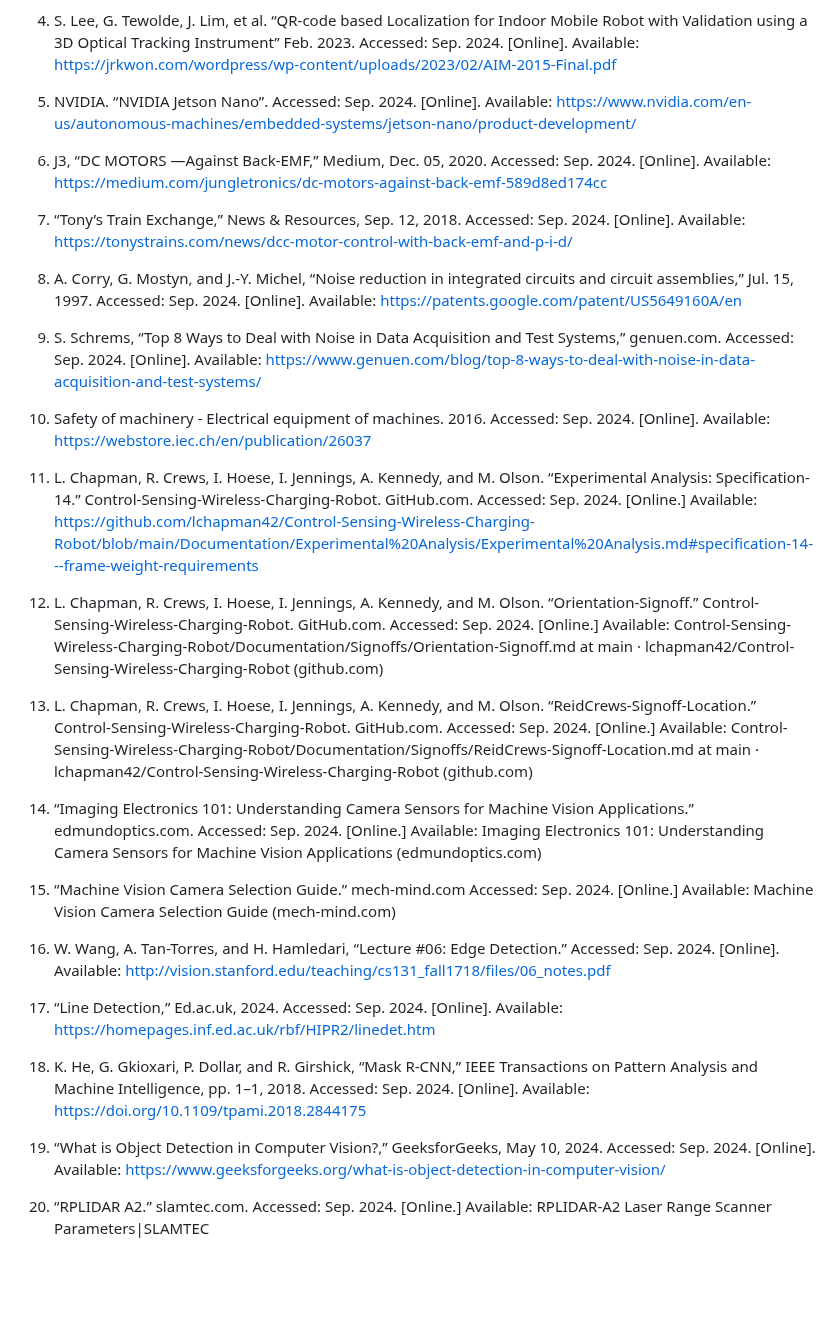
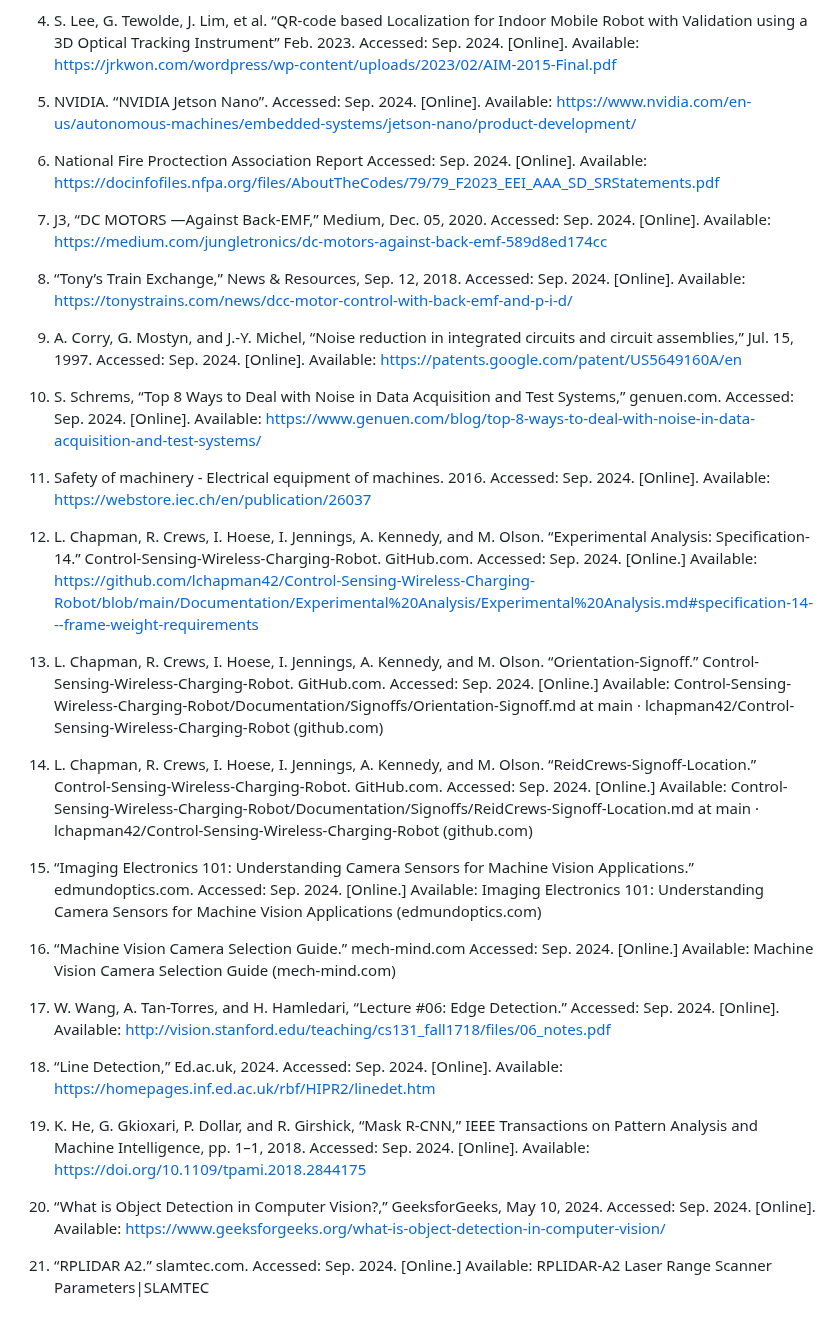
Before and after one commit to ACruz-42/F24_Team1_CapstoneDemo, a Markdown page: Project Proposal Draft2.md, the part around the change. GitHub-like rendering; blank space fills up the shorter version.

Commit message:
Update Project Proposal Draft2.md
Fixed the source I deleted accidently in the Works Cited

```diff
--- a/Project Proposal Draft2.md
+++ b/Project Proposal Draft2.md
@@ -187,32 +187,34 @@ Timeline
 
 5.	NVIDIA. “NVIDIA Jetson Nano”. Accessed: Sep. 2024. [Online]. Available: https://www.nvidia.com/en-us/autonomous-machines/embedded-systems/jetson-nano/product-development/
 
-6.	J3, “DC MOTORS —Against Back-EMF,” Medium, Dec. 05, 2020. Accessed: Sep. 2024. [Online]. Available: https://medium.com/jungletronics/dc-motors-against-back-emf-589d8ed174cc
+6. National Fire Proctection Association Report Accessed: Sep. 2024. [Online]. Available: https://docinfofiles.nfpa.org/files/AboutTheCodes/79/79_F2023_EEI_AAA_SD_SRStatements.pdf
 
-7.	“Tony’s Train Exchange,” News & Resources, Sep. 12, 2018. Accessed: Sep. 2024. [Online]. Available: https://tonystrains.com/news/dcc-motor-control-with-back-emf-and-p-i-d/
+7.	J3, “DC MOTORS —Against Back-EMF,” Medium, Dec. 05, 2020. Accessed: Sep. 2024. [Online]. Available: https://medium.com/jungletronics/dc-motors-against-back-emf-589d8ed174cc
 
-8.	A. Corry, G. Mostyn, and J.-Y. Michel, “Noise reduction in integrated circuits and circuit assemblies,” Jul. 15, 1997. Accessed: Sep. 2024. [Online]. Available: https://patents.google.com/patent/US5649160A/en
+8.	“Tony’s Train Exchange,” News & Resources, Sep. 12, 2018. Accessed: Sep. 2024. [Online]. Available: https://tonystrains.com/news/dcc-motor-control-with-back-emf-and-p-i-d/
 
-9.	S. Schrems, “Top 8 Ways to Deal with Noise in Data Acquisition and Test Systems,” genuen.com. Accessed: Sep. 2024. [Online]. Available:  https://www.genuen.com/blog/top-8-ways-to-deal-with-noise-in-data-acquisition-and-test-systems/
+9.	A. Corry, G. Mostyn, and J.-Y. Michel, “Noise reduction in integrated circuits and circuit assemblies,” Jul. 15, 1997. Accessed: Sep. 2024. [Online]. Available: https://patents.google.com/patent/US5649160A/en
 
-10.	Safety of machinery - Electrical equipment of machines. 2016. Accessed: Sep. 2024. [Online]. Available: https://webstore.iec.ch/en/publication/26037
+10.	S. Schrems, “Top 8 Ways to Deal with Noise in Data Acquisition and Test Systems,” genuen.com. Accessed: Sep. 2024. [Online]. Available:  https://www.genuen.com/blog/top-8-ways-to-deal-with-noise-in-data-acquisition-and-test-systems/
 
-11.	L. Chapman, R. Crews, I. Hoese, I. Jennings, A. Kennedy, and M. Olson. “Experimental Analysis: Specification-14.” Control-Sensing-Wireless-Charging-Robot. GitHub.com. Accessed: Sep. 2024. [Online.] Available: https://github.com/lchapman42/Control-Sensing-Wireless-Charging-Robot/blob/main/Documentation/Experimental%20Analysis/Experimental%20Analysis.md#specification-14---frame-weight-requirements
+11.	Safety of machinery - Electrical equipment of machines. 2016. Accessed: Sep. 2024. [Online]. Available: https://webstore.iec.ch/en/publication/26037
 
-12.	L. Chapman, R. Crews, I. Hoese, I. Jennings, A. Kennedy, and M. Olson. “Orientation-Signoff.” Control-Sensing-Wireless-Charging-Robot. GitHub.com. Accessed: Sep. 2024. [Online.] Available: Control-Sensing-Wireless-Charging-Robot/Documentation/Signoffs/Orientation-Signoff.md at main · lchapman42/Control-Sensing-Wireless-Charging-Robot (github.com)
+12.	L. Chapman, R. Crews, I. Hoese, I. Jennings, A. Kennedy, and M. Olson. “Experimental Analysis: Specification-14.” Control-Sensing-Wireless-Charging-Robot. GitHub.com. Accessed: Sep. 2024. [Online.] Available: https://github.com/lchapman42/Control-Sensing-Wireless-Charging-Robot/blob/main/Documentation/Experimental%20Analysis/Experimental%20Analysis.md#specification-14---frame-weight-requirements
 
-13.	L. Chapman, R. Crews, I. Hoese, I. Jennings, A. Kennedy, and M. Olson. “ReidCrews-Signoff-Location.” Control-Sensing-Wireless-Charging-Robot. GitHub.com. Accessed: Sep. 2024. [Online.] Available: Control-Sensing-Wireless-Charging-Robot/Documentation/Signoffs/ReidCrews-Signoff-Location.md at main · lchapman42/Control-Sensing-Wireless-Charging-Robot (github.com)
+13.	L. Chapman, R. Crews, I. Hoese, I. Jennings, A. Kennedy, and M. Olson. “Orientation-Signoff.” Control-Sensing-Wireless-Charging-Robot. GitHub.com. Accessed: Sep. 2024. [Online.] Available: Control-Sensing-Wireless-Charging-Robot/Documentation/Signoffs/Orientation-Signoff.md at main · lchapman42/Control-Sensing-Wireless-Charging-Robot (github.com)
 
-14.	“Imaging Electronics 101: Understanding Camera Sensors for Machine Vision Applications.” edmundoptics.com. Accessed: Sep. 2024. [Online.] Available: Imaging Electronics 101: Understanding Camera Sensors for Machine Vision Applications (edmundoptics.com)
+14.	L. Chapman, R. Crews, I. Hoese, I. Jennings, A. Kennedy, and M. Olson. “ReidCrews-Signoff-Location.” Control-Sensing-Wireless-Charging-Robot. GitHub.com. Accessed: Sep. 2024. [Online.] Available: Control-Sensing-Wireless-Charging-Robot/Documentation/Signoffs/ReidCrews-Signoff-Location.md at main · lchapman42/Control-Sensing-Wireless-Charging-Robot (github.com)
 
-15.	“Machine Vision Camera Selection Guide.” mech-mind.com Accessed: Sep. 2024. [Online.] Available: Machine Vision Camera Selection Guide (mech-mind.com)
+15.	“Imaging Electronics 101: Understanding Camera Sensors for Machine Vision Applications.” edmundoptics.com. Accessed: Sep. 2024. [Online.] Available: Imaging Electronics 101: Understanding Camera Sensors for Machine Vision Applications (edmundoptics.com)
 
-16.	W. Wang, A. Tan-Torres, and H. Hamledari, “Lecture #06: Edge Detection.” Accessed: Sep. 2024. [Online]. Available:  http://vision.stanford.edu/teaching/cs131_fall1718/files/06_notes.pdf
+16.	“Machine Vision Camera Selection Guide.” mech-mind.com Accessed: Sep. 2024. [Online.] Available: Machine Vision Camera Selection Guide (mech-mind.com)
 
-17.	“Line Detection,” Ed.ac.uk, 2024. Accessed: Sep. 2024. [Online]. Available: https://homepages.inf.ed.ac.uk/rbf/HIPR2/linedet.htm
+17.	W. Wang, A. Tan-Torres, and H. Hamledari, “Lecture #06: Edge Detection.” Accessed: Sep. 2024. [Online]. Available:  http://vision.stanford.edu/teaching/cs131_fall1718/files/06_notes.pdf
 
-18.	K. He, G. Gkioxari, P. Dollar, and R. Girshick, “Mask R-CNN,” IEEE Transactions on Pattern Analysis and Machine Intelligence, pp. 1–1, 2018. Accessed: Sep. 2024. [Online]. Available: https://doi.org/10.1109/tpami.2018.2844175
+18.	“Line Detection,” Ed.ac.uk, 2024. Accessed: Sep. 2024. [Online]. Available: https://homepages.inf.ed.ac.uk/rbf/HIPR2/linedet.htm
 
-19.	“What is Object Detection in Computer Vision?,” GeeksforGeeks, May 10, 2024. Accessed: Sep. 2024. [Online]. Available: https://www.geeksforgeeks.org/what-is-object-detection-in-computer-vision/
+19.	K. He, G. Gkioxari, P. Dollar, and R. Girshick, “Mask R-CNN,” IEEE Transactions on Pattern Analysis and Machine Intelligence, pp. 1–1, 2018. Accessed: Sep. 2024. [Online]. Available: https://doi.org/10.1109/tpami.2018.2844175
 
-20.	“RPLIDAR A2.” slamtec.com. Accessed: Sep. 2024. [Online.] Available: RPLIDAR-A2 Laser Range Scanner Parameters|SLAMTEC
+20.	“What is Object Detection in Computer Vision?,” GeeksforGeeks, May 10, 2024. Accessed: Sep. 2024. [Online]. Available: https://www.geeksforgeeks.org/what-is-object-detection-in-computer-vision/
+
+21.	“RPLIDAR A2.” slamtec.com. Accessed: Sep. 2024. [Online.] Available: RPLIDAR-A2 Laser Range Scanner Parameters|SLAMTEC
```
